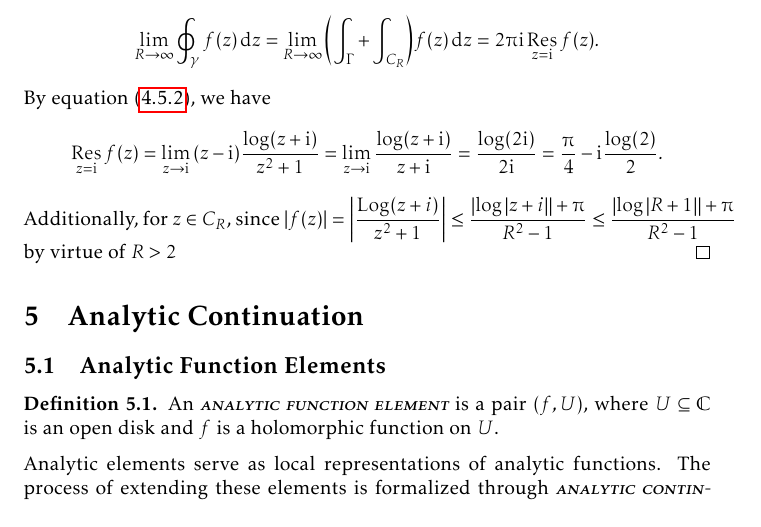
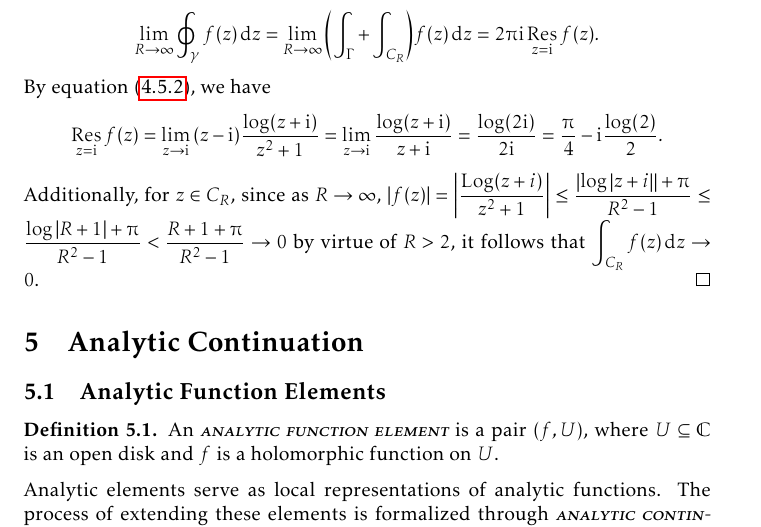
Before and after one commit to slipperking/complex-analysis-latex, a LaTeX document (main.tex): part of page 130 of 169, cut so that both start at the same text. Compiled offline with pdfLaTeX.

Commit message:
overleaf_to_git (Wed Aug 27 00:00:59 2025 -0700): update main.tex from r20717 to r20721

```diff
--- a/main.tex
+++ b/main.tex
@@ -3037,7 +3037,7 @@ In the case that a branch point singularity is present on the contour, we may at
     \end{align*}
     Let \(\gamma=\Gamma\cup C_{R}\), where concretely, \[\Gamma=\cbraces{x\in\mathbb{R}}{-R\leq x\leq R},\qquad C_{R}=\cbraces{R\ee^{\ii\theta}}{0\leq\theta\leq\piup}\] and \(R>2\), and let \(f(z)=\frac{\Log(z+\ii)}{z^2+1}\), where the branch for \(\Log\) is chosen to satisfy \([0,\piup]\subset\Im\log\qty(\mathbb{C}^*)\), such as the principal branch. The only singularity of \(f\) in the upper half plane is a simple pole at \(z=\ii\). By the Residue Theorem (\autoref{thm:residuethm}), we have \[\lim_{R\to\infty}\oint_{\gamma}f(z)\ddz=\lim_{R\to\infty}\qty(\int_\Gamma+\int_{C_R})f(z)\ddz=2\piup\ii\residue_{z=\ii}f(z).\]
     By equation~\eqref{eq:residueatpole}, we have \[\residue_{z=\ii}f(z)=\lim_{z\to\ii}\qty(z-\ii)\frac{\log(z+\ii)}{z^2+1}=\lim_{z\to\ii}\frac{\log(z+\ii)}{z+\ii}=\frac{\log(2\ii)}{2\ii}=\frac{\piup}{4}-\ii\frac{\log(2)}{2}.\]
-    Additionally, for \(z\in C_R\), since \(\abs{f(z)}=\abs{\frac{\Log(z+i)}{z^2+1}}\leq\frac{\abs{\log\abs{z+i}}+\piup}{R^2-1}\leq\frac{\abs{\log\abs{R+1}}+\piup}{R^2-1}\) by virtue of \(R>2\)
+    Additionally, for \(z\in C_R\), since as \(R\to\infty\), \(\abs{f(z)}=\abs{\frac{\Log(z+i)}{z^2+1}}\leq\frac{\abs{\log\abs{z+i}}+\piup}{R^2-1}\leq\frac{\log\abs{R+1}+\piup}{R^2-1}<\frac{R+1+\piup}{R^2-1}\to 0\) by virtue of \(R>2\), it follows that \(\int_{C_R}f(z)\ddz\to 0\).
 \end{proof}
 \section{Analytic Continuation}\label{sec:analyticcontinuation}
 \subsection{Analytic Function Elements}
```
